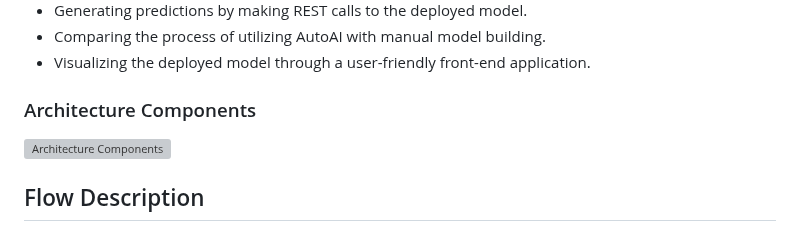
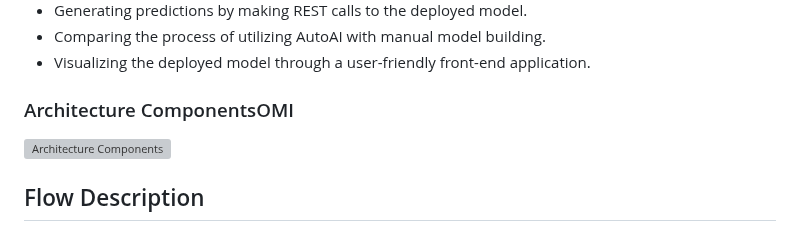
Before and after one commit to omidiyanto/student-adaptability-prediction, a Markdown page: README.md, the part around the change. Drawn GitHub-style; grey boxes are pictures that could not be loaded.

```diff
--- a/README.md
+++ b/README.md
@@ -21,7 +21,7 @@ Upon completing this code pattern, you will gain proficiency in the following:
 * Comparing the process of utilizing AutoAI with manual model building.
 * Visualizing the deployed model through a user-friendly front-end application.
 
-### Architecture Components
+### Architecture ComponentsOMI
 
 ![Architecture Components](https://media.github.ibm.com/user/21063/files/3b77e580-913c-11ea-9dea-425b1d4f4ee0)
 
```
